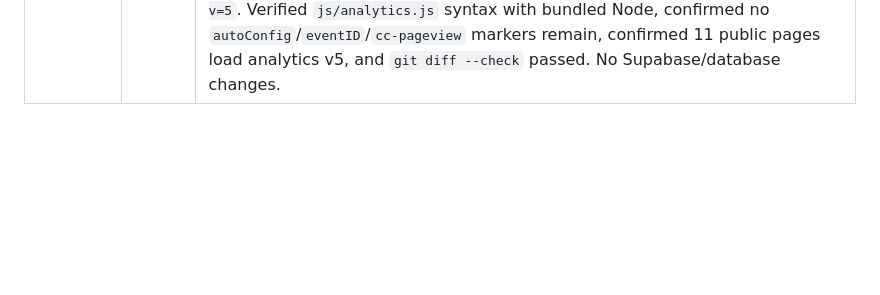
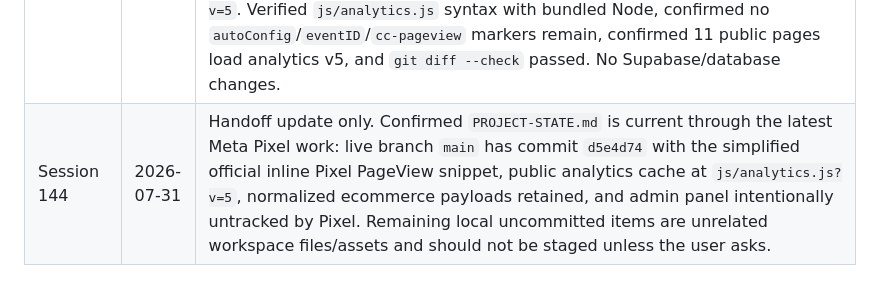
Before and after one commit to kashyap-family/canecreme, a Markdown page: PROJECT-STATE.md, the part around the change. Rendered like a GitHub page; blank space fills up the shorter version.

Commit message:
Update project state after Pixel fixes

```diff
--- a/PROJECT-STATE.md
+++ b/PROJECT-STATE.md
@@ -658,3 +658,4 @@ How to add product images correctly:
 | Session 141 | 2026-07-31 | User shared a second Meta Pixel Helper Pro screenshot still showing `Pixel IDs: 0` / `No Pixel` after the local `js/meta-pixel.js` loader was deployed. Verified live `https://canecreme.co/` and `https://www.canecreme.co/` already served the previous `js/meta-pixel.js?v=1` and `analytics.js?v=3`, so changed the implementation again to remove the separate local `js/meta-pixel.js` file and place the official inline Meta Pixel base snippet directly in the `<head>` of every public page. Each public page now has visible inline `fbq('init', '1039053602005956')`, inline `fbq('track', 'PageView')`, one `connect.facebook.net/en_US/fbevents.js` loader, and the existing noscript fallback. Verified all 11 public pages have exactly one inline init/PageView/fbevents/noscript and no `js/meta-pixel.js` reference, admin remains untracked, `js/analytics.js` syntax passes, and simulated runtime queue order: one `init`, one `PageView`, then AddToCart with valid Meta payload. No Supabase/database changes. |
 | Session 142 | 2026-07-31 | User shared a Meta Pixel Helper Pro screenshot where the earlier detection problem was fixed (`Pixel Active`, `Pixel IDs: 1`, errors 0, warnings 0) but the helper's Pixel Health card still showed `1 critical` and `1 warning`. Hardened the public Pixel setup for common health diagnostics: added `fbq('set', 'autoConfig', true, '1039053602005956')` before init on all 11 public pages, changed inline PageView calls to include unique `eventID` values, updated `js/analytics.js` Meta ecommerce events (`AddToCart`, `InitiateCheckout`, `Purchase`) to send event IDs for deduplication, normalized money values, and bumped public analytics references to `js/analytics.js?v=4` so browsers fetch the new script. Verified `js/analytics.js` syntax with bundled Node, `git diff --check`, 11 public pages with `autoConfig`, 11 with `cc-pageview` event IDs, 11 with analytics v4, and admin remains without Pixel tracking. No Supabase/database changes. |
 | Session 143 | 2026-07-31 | User shared a follow-up Meta Pixel Helper Pro screenshot on `shop.html` showing Pixel detected (`Pixel IDs: 1`) but `Issues Found` with 3 event errors after cart activity. Simplified the Pixel implementation to avoid Helper Pro flagging browser-only diagnostic options: removed the added `autoConfig` line and all `eventID`/`cc-pageview` PageView and ecommerce options, returned inline PageView calls to the official basic `fbq('track', 'PageView')` shape on all 11 public pages, kept the improved normalized ecommerce payloads in `js/analytics.js`, and bumped public analytics references to `js/analytics.js?v=5`. Verified `js/analytics.js` syntax with bundled Node, confirmed no `autoConfig`/`eventID`/`cc-pageview` markers remain, confirmed 11 public pages load analytics v5, and `git diff --check` passed. No Supabase/database changes. |
+| Session 144 | 2026-07-31 | Handoff update only. Confirmed `PROJECT-STATE.md` is current through the latest Meta Pixel work: live branch `main` has commit `d5e4d74` with the simplified official inline Pixel PageView snippet, public analytics cache at `js/analytics.js?v=5`, normalized ecommerce payloads retained, and admin panel intentionally untracked by Pixel. Remaining local uncommitted items are unrelated workspace files/assets and should not be staged unless the user asks. |
```
